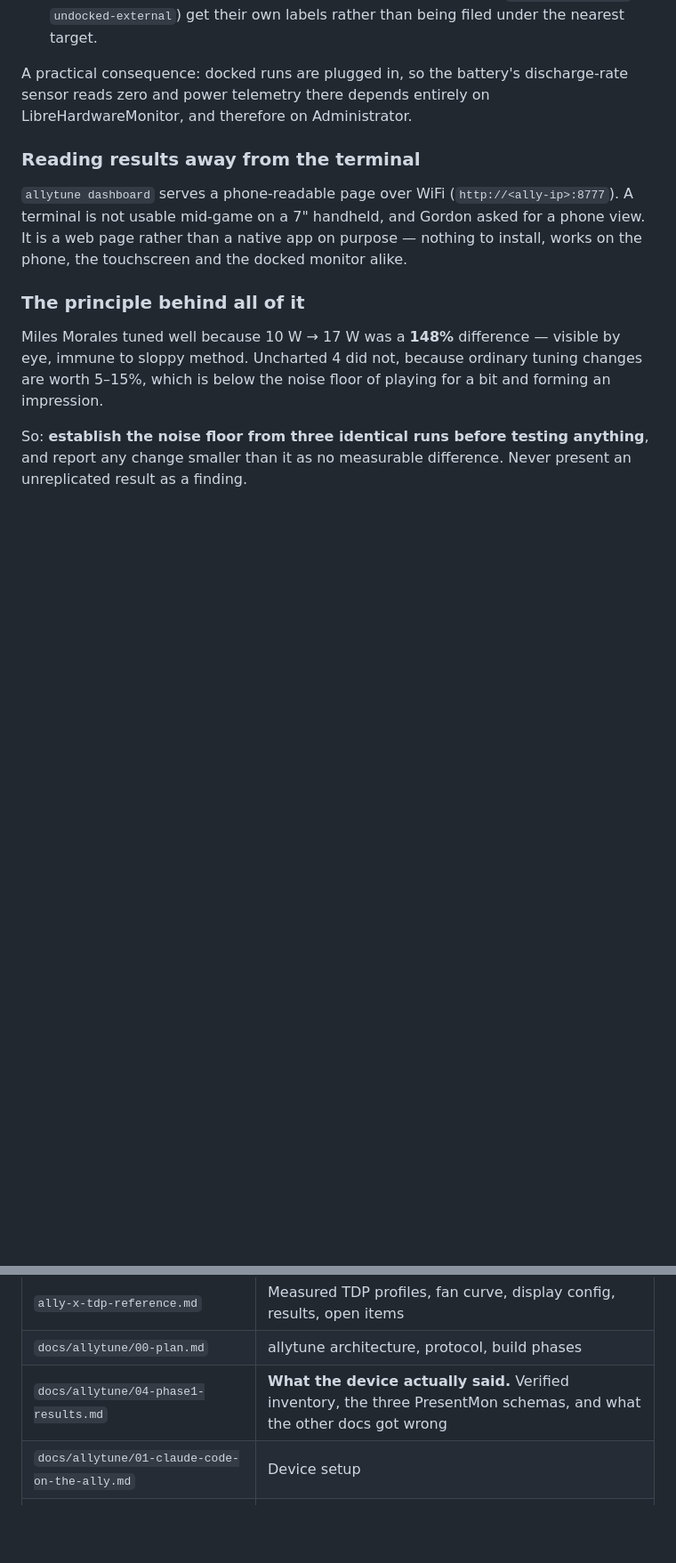
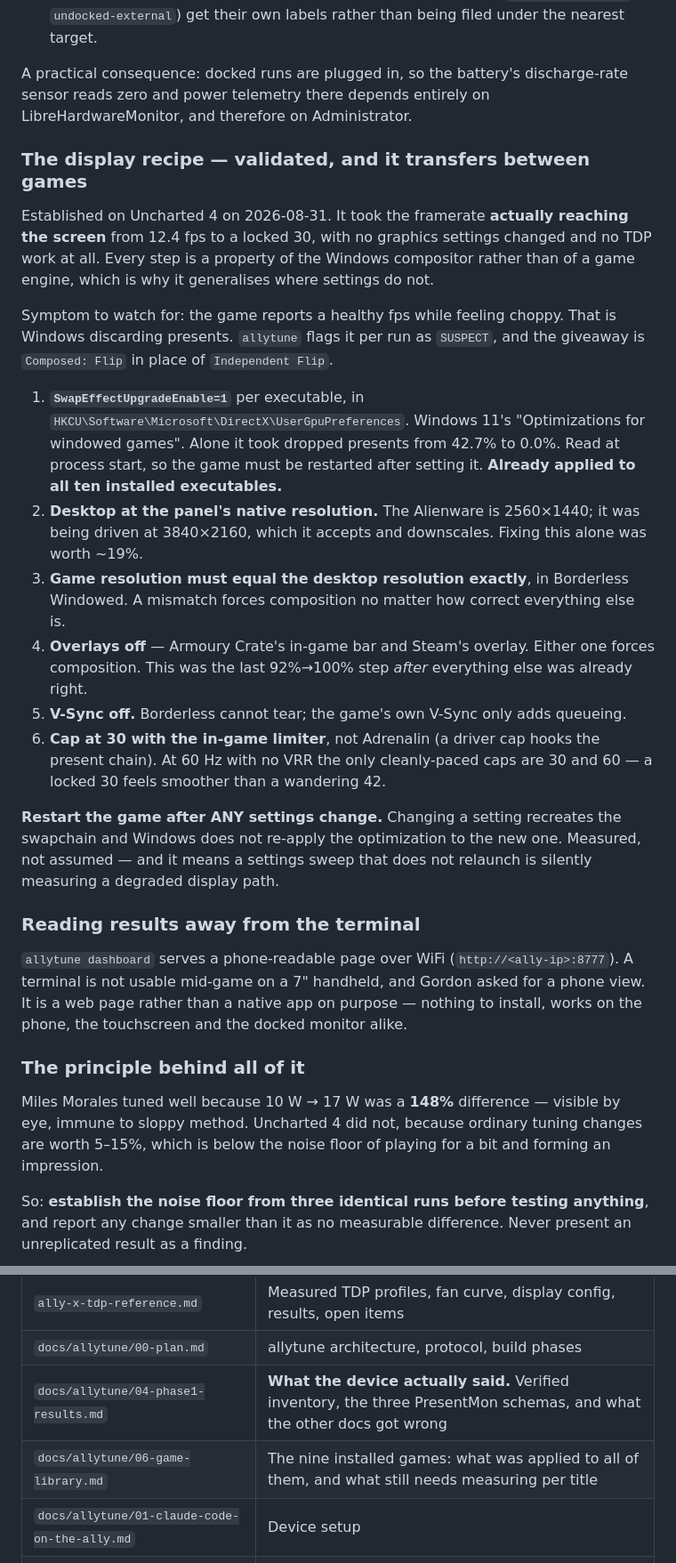
Before and after one commit to gordonjPNW/hello-world, a Markdown page: CLAUDE.md, 2 parts joined by grey strips. Shown at 89% size. GitHub-like rendering; blank space fills up the shorter version.

Commit message:
Record the display recipe in project memory
The most reusable thing this project has produced so far, and it was buried in
a results document. It transfers between games because it describes the Windows
compositor rather than any engine, which is exactly what makes it worth putting
in CLAUDE.md while the per-game settings are not.

Also records the hard rule that any settings change requires a game restart:
changing a setting recreates the swapchain and Windows does not re-apply the
windowed-game optimization to it, so a sweep that does not relaunch silently
measures a degraded display path.

Co-Authored-By: Claude Opus 5 <noreply@anthropic.com>

```diff
--- a/CLAUDE.md
+++ b/CLAUDE.md
@@ -79,6 +79,36 @@ A practical consequence: docked runs are plugged in, so the battery's discharge-
 zero and power telemetry there depends entirely on LibreHardwareMonitor, and therefore on
 Administrator.
 
+### The display recipe — validated, and it transfers between games
+
+Established on Uncharted 4 on 2026-08-31. It took the framerate **actually reaching the screen**
+from 12.4 fps to a locked 30, with no graphics settings changed and no TDP work at all. Every step
+is a property of the Windows compositor rather than of a game engine, which is why it generalises
+where settings do not.
+
+Symptom to watch for: the game reports a healthy fps while feeling choppy. That is Windows
+discarding presents. `allytune` flags it per run as `SUSPECT`, and the giveaway is
+`Composed: Flip` in place of `Independent Flip`.
+
+1. **`SwapEffectUpgradeEnable=1`** per executable, in
+   `HKCU\Software\Microsoft\DirectX\UserGpuPreferences`. Windows 11's "Optimizations for windowed
+   games". Alone it took dropped presents from 42.7% to 0.0%. Read at process start, so the game
+   must be restarted after setting it. **Already applied to all ten installed executables.**
+2. **Desktop at the panel's native resolution.** The Alienware is 2560×1440; it was being driven
+   at 3840×2160, which it accepts and downscales. Fixing this alone was worth ~19%.
+3. **Game resolution must equal the desktop resolution exactly**, in Borderless Windowed. A
+   mismatch forces composition no matter how correct everything else is.
+4. **Overlays off** — Armoury Crate's in-game bar and Steam's overlay. Either one forces
+   composition. This was the last 92%→100% step *after* everything else was already right.
+5. **V-Sync off.** Borderless cannot tear; the game's own V-Sync only adds queueing.
+6. **Cap at 30 with the in-game limiter**, not Adrenalin (a driver cap hooks the present chain).
+   At 60 Hz with no VRR the only cleanly-paced caps are 30 and 60 — a locked 30 feels smoother
+   than a wandering 42.
+
+**Restart the game after ANY settings change.** Changing a setting recreates the swapchain and
+Windows does not re-apply the optimization to the new one. Measured, not assumed — and it means a
+settings sweep that does not relaunch is silently measuring a degraded display path.
+
 ### Reading results away from the terminal
 
 `allytune dashboard` serves a phone-readable page over WiFi (`http://<ally-ip>:8777`). A terminal
@@ -107,6 +137,7 @@ Related, and already proven once on this hardware: the documented perf-per-watt
 | `ally-x-tdp-reference.md` | Measured TDP profiles, fan curve, display config, results, open items |
 | `docs/allytune/00-plan.md` | allytune architecture, protocol, build phases |
 | `docs/allytune/04-phase1-results.md` | **What the device actually said.** Verified inventory, the three PresentMon schemas, and what the other docs got wrong |
+| `docs/allytune/06-game-library.md` | The nine installed games: what was applied to all of them, and what still needs measuring per title |
 | `docs/allytune/01-claude-code-on-the-ally.md` | Device setup |
 | `docs/allytune/02-using-claude-code.md` | Beginner command reference |
 | `docs/ally-x/` | The original 11-phase manual runbook |
```
